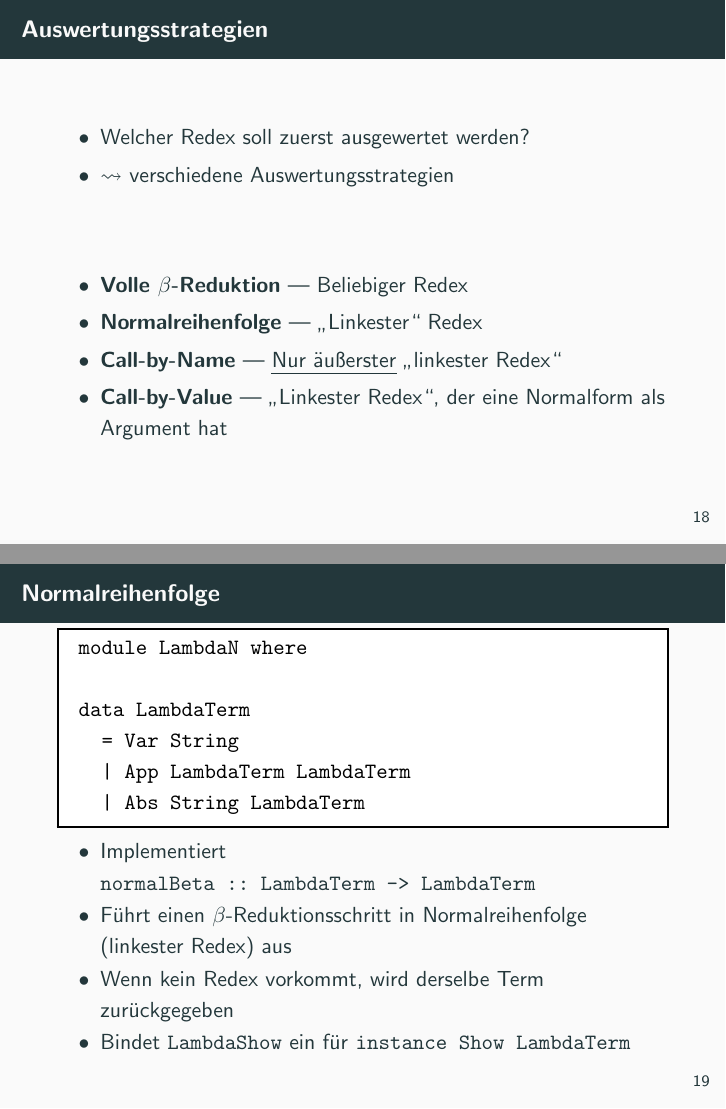
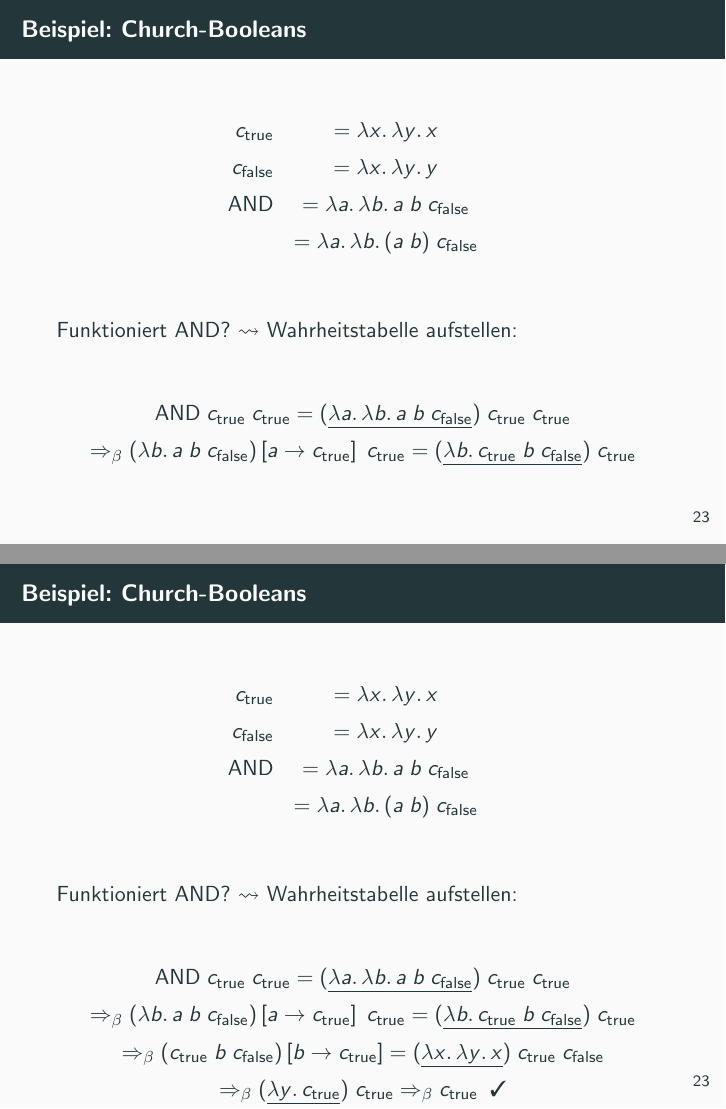
Before and after one commit to pbrinkmeier/pp-tut, LaTeX slides (slides/04_Lambda.tex, which reads slides/common.tex): pages 33 and 34 of 38 before the commit and pages 37 and 39 of 55 after it, joined at a grey line. The pictures show the PDF file slides/04_Lambda.pdf that the author committed with the source.

Commit message:
Tutorial 4

```diff
--- a/slides/04_Lambda.tex
+++ b/slides/04_Lambda.tex
@@ -69,0 +78 @@
+    \item Beispiel:
@@ -249,6 +304,49 @@
 	\end{itemize}
 \end{frame}
 
+\begin{frame}{Beispiel: Church-Booleans}
+  \begin{eqnarray*}
+    \ctrue &= \lam{x}{\lam{y}{x}} \\
+    \cfalse &= \lam{x}{\lam{y}{y}} \\
+    \cand &= \lam{a}{\lam{b}{\app{\app{a}{b}}{\cfalse}}} \\
+          &= \lam{a}{\lam{b}{\app{(\app{a}{b})}{\cfalse}}} \\
+  \end{eqnarray*}
+
+  Funktioniert $\cand$? $\leadsto$ Wahrheitstabelle aufstellen:
+
+  \begin{eqnarray*}
+    &\app{\app{\cand}{\ctrue}}{\ctrue} = \app{\app{(\uline{\lam{a}{\lam{b}{\app{\app{a}{b}}{\cfalse}}}})}{\ctrue}}{\ctrue} \\
+    \pause
+    &\Rightarrow_\beta \app{(\lam{b}{\app{\app{a}{b}}{\cfalse}})\left[ a \to \ctrue \right]}{\ctrue} = \app{(\uline{\lam{b}{\app{\app{\ctrue}{b}}{\cfalse}}})}{\ctrue} \\
+    \pause
+    &\Rightarrow_\beta (\app{\app{\ctrue}{b}}{\cfalse}) \left[ b \to \ctrue \right] = \app{\app{(\uline{\lam{x}{\lam{y}{x}}})}{\ctrue}}{\cfalse} \\
+    \pause
+    &\Rightarrow_\beta \app{(\uline{\lam{y}{\ctrue}})}{\ctrue} \Rightarrow_\beta \ctrue \;\; \text{\true}
+  \end{eqnarray*}
+\end{frame}
+
+\begin{frame}{Beispiel: Church-Booleans}
+  \begin{eqnarray*}
+    &\app{\app{\cand}{\cfalse}}{t} = \app{\app{(\uline{\lam{a}{\lam{b}{\app{\app{a}{b}}{\cfalse}}}})}{\cfalse}}{t} \\
+    \pause
+    &\Rightarrow_\beta \app{(\lam{b}{\app{\app{a}{b}}{\cfalse}})\left[ a \to \cfalse \right]}{t} = \app{(\uline{\lam{b}{\app{\app{\cfalse}{b}}{\cfalse}}})}{t} \\
+    \pause
+    &\Rightarrow_\beta (\app{\app{\ctrue}{b}}{\cfalse}) \left[ b \to t \right] = \app{\app{(\uline{\lam{x}{\lam{y}{y}}})}{t}}{\cfalse} \\
+    \pause
+    &\Rightarrow^2 \cfalse
+  \end{eqnarray*}
+
+  \begin{eqnarray*}
+    &\app{\app{\cand}{t}}{\cfalse} = \app{\app{(\uline{\lam{a}{\lam{b}{\app{\app{a}{b}}{\cfalse}}}})}{t}}{\cfalse} \\
+    \pause
+    &\Rightarrow_\beta \app{(\lam{b}{\app{\app{a}{b}}{\cfalse}})\left[ a \to t \right]}{\cfalse} = \app{(\uline{\lam{b}{\app{\app{t}{b}}{\cfalse}}})}{\cfalse} \\
+    \pause
+    &\Rightarrow_\beta (\app{\app{t}{b}}{\cfalse}) \left[ b \to \cfalse \right] = \app{\app{t}{\cfalse}}{\cfalse} \\
+    \pause
+    &\leadsto \cfalse
+  \end{eqnarray*}
+\end{frame}
+
 \begin{frame}{Auswertungsstrategien}
 	\begin{itemize}
 		\item Welcher Redex soll zuerst ausgewertet werden?
@@ -272,7 +370,7 @@
 		      \texttt{normalBeta :: LambdaTerm -> LambdaTerm}
 	        \item Führt einen $\beta$-Reduktionsschritt in Normalreihenfolge (linkester Redex) aus
 		\item Wenn kein Redex vorkommt, wird derselbe Term zurückgegeben
-		\item Bindet \texttt{LambdaShow} ein für \texttt{instance Show LambdaTerm}
+		\item Bindet \texttt{LambdaShow} ein für \texttt{Show LambdaTerm}
 	\end{itemize}
 \end{frame}
 
@@ -313 +412,12 @@
+  \begin{itemize}
+    \item Terme $t$: Variable ($x$), Funktion ($\lambda x . t$), Anwendung ($t \; t$)
+    \item \emph{$\alpha$-Äquivalenz}: Gleiche Struktur
+    \item \emph{$\eta$-Äquivalenz}: Unterversorgung
+    \item \emph{Freie Variablen}, \emph{Substitution}, \emph{RedEx}
+    \item \emph{$\beta$-Reduktion}: \\
+          $(\lambda{}p.b)$ $t \Rightarrow b\left[p\rightarrow{}t\right]$
+    \item \emph{Church-Booleans}, \emph{Church-Zahlen}, \emph{Y-Kombinator}
+  \end{itemize}
+\end{frame}
+
 \end{document}
--- a/slides/common.tex
+++ b/slides/common.tex
@@ -46,0 +47,3 @@
+\newcommand{\ctrue}{c_\text{true}}
+\newcommand{\cfalse}{c_\text{false}}
+\newcommand{\cand}{\text{AND}}
```
Also changed, not shown: slides/04_Lambda.pdf, slides/04_Lambda.tex (79 more changed lines), slides/common.tex (6 more changed lines).
